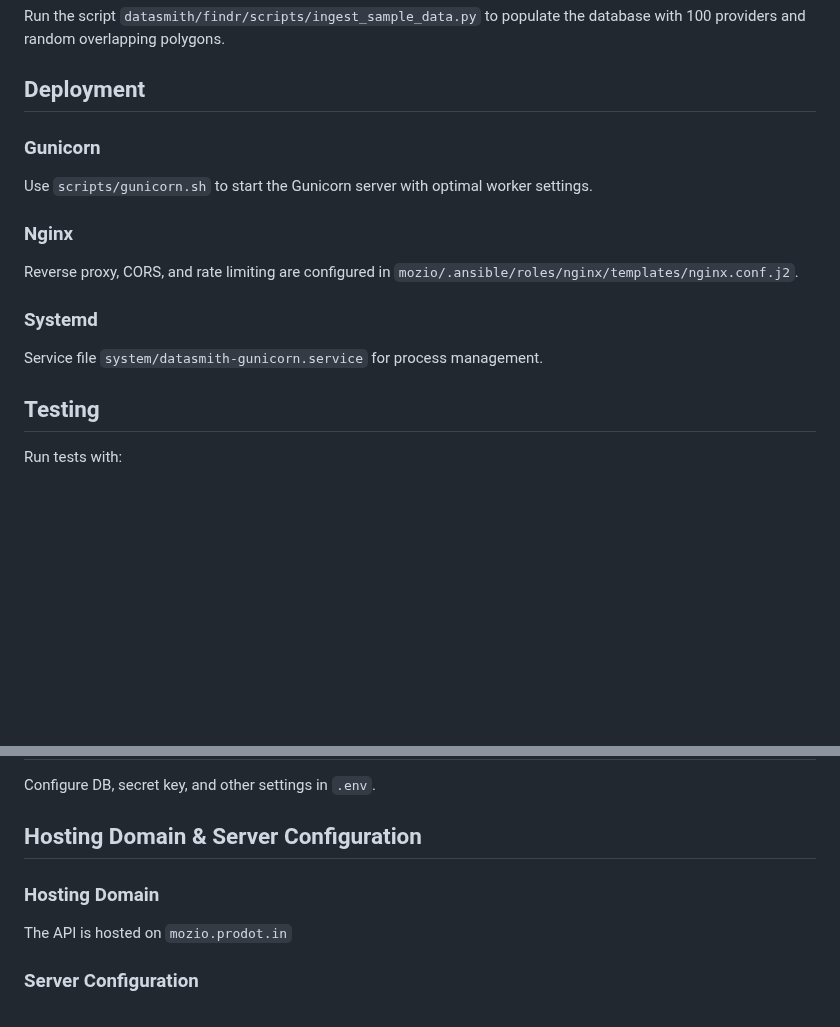
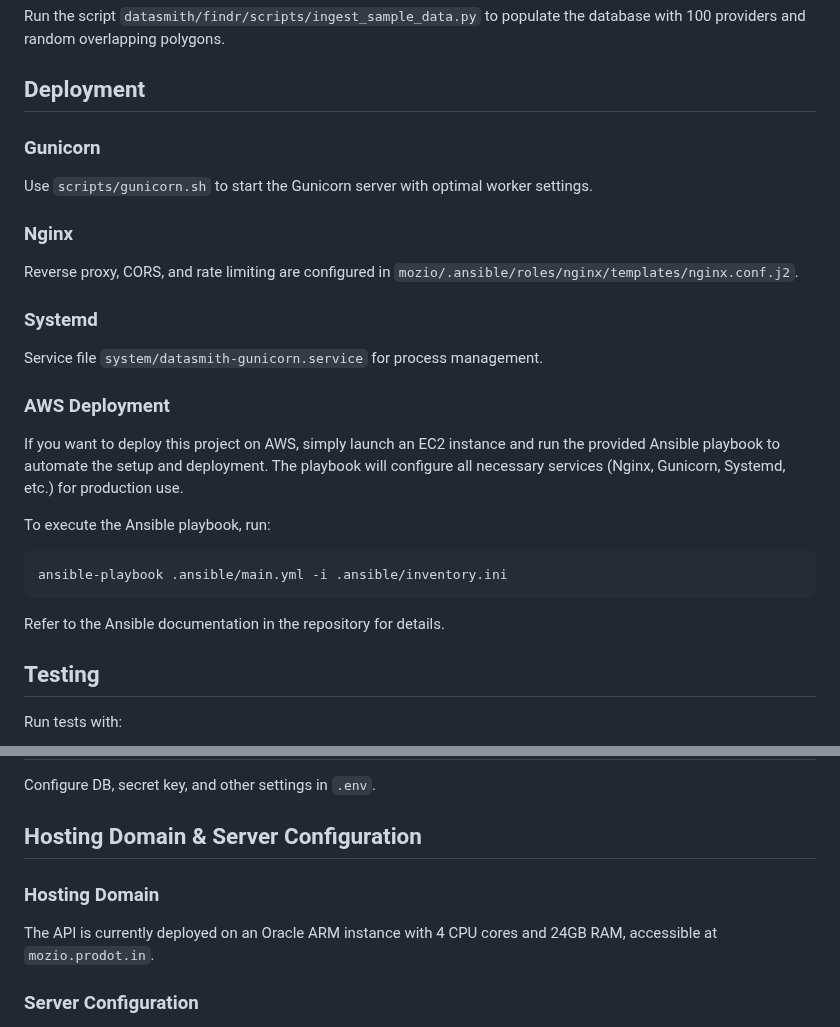
Before and after one commit to rajeev-kl/mozio, a Markdown page: readme.md, 2 parts joined by grey strips. Drawn GitHub-style; blank space fills up the shorter version.

Commit message:
feat: Update README with AWS deployment instructions and server details

````diff
--- a/readme.md
+++ b/readme.md
@@ -79,6 +79,7 @@ Base URL: `/api/`
 Run the script `datasmith/findr/scripts/ingest_sample_data.py` to populate the database with 100 providers and random overlapping polygons.
 
 ## Deployment
+
 ### Gunicorn
 Use `scripts/gunicorn.sh` to start the Gunicorn server with optimal worker settings.
 
@@ -87,6 +88,15 @@ Reverse proxy, CORS, and rate limiting are configured in `mozio/.ansible/roles/n
 
 ### Systemd
 Service file `system/datasmith-gunicorn.service` for process management.
+
+### AWS Deployment
+If you want to deploy this project on AWS, simply launch an EC2 instance and run the provided Ansible playbook to automate the setup and deployment. The playbook will configure all necessary services (Nginx, Gunicorn, Systemd, etc.) for production use.
+
+To execute the Ansible playbook, run:
+```bash
+ansible-playbook .ansible/main.yml -i .ansible/inventory.ini
+```
+Refer to the Ansible documentation in the repository for details.
 
 ## Testing
 Run tests with:
@@ -108,8 +118,9 @@ Configure DB, secret key, and other settings in `.env`.
 
 ## Hosting Domain & Server Configuration
 
+
 ### Hosting Domain
-The API is hosted on `mozio.prodot.in`
+The API is currently deployed on an Oracle ARM instance with 4 CPU cores and 24GB RAM, accessible at `mozio.prodot.in`.
 
 ### Server Configuration
 - **Nginx**: Acts as a reverse proxy, handles HTTPS (SSL/TLS), CORS, and rate limiting. See `mozio/.ansible/roles/nginx/templates/nginx.conf.j2` for example configuration.
````
